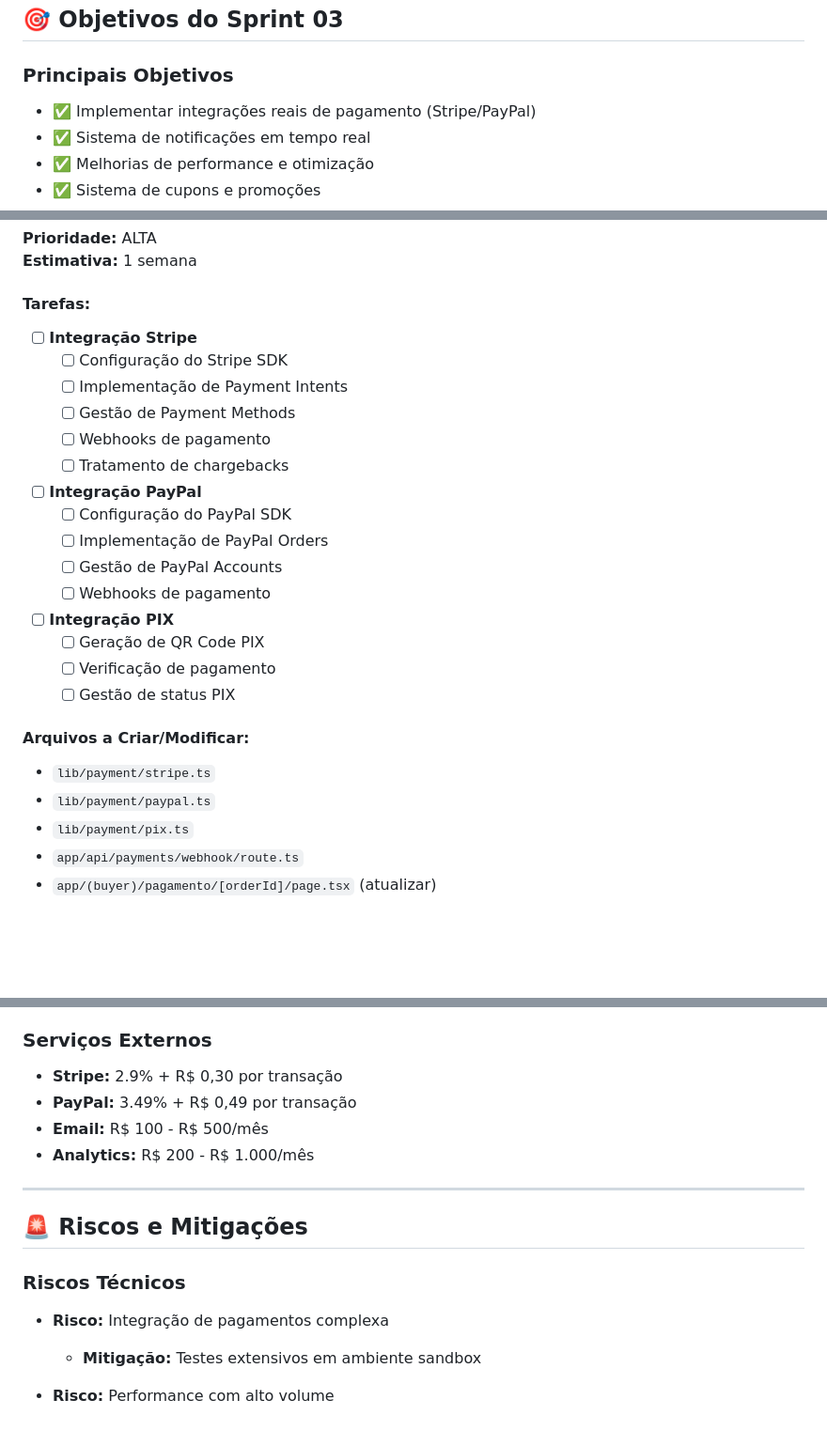
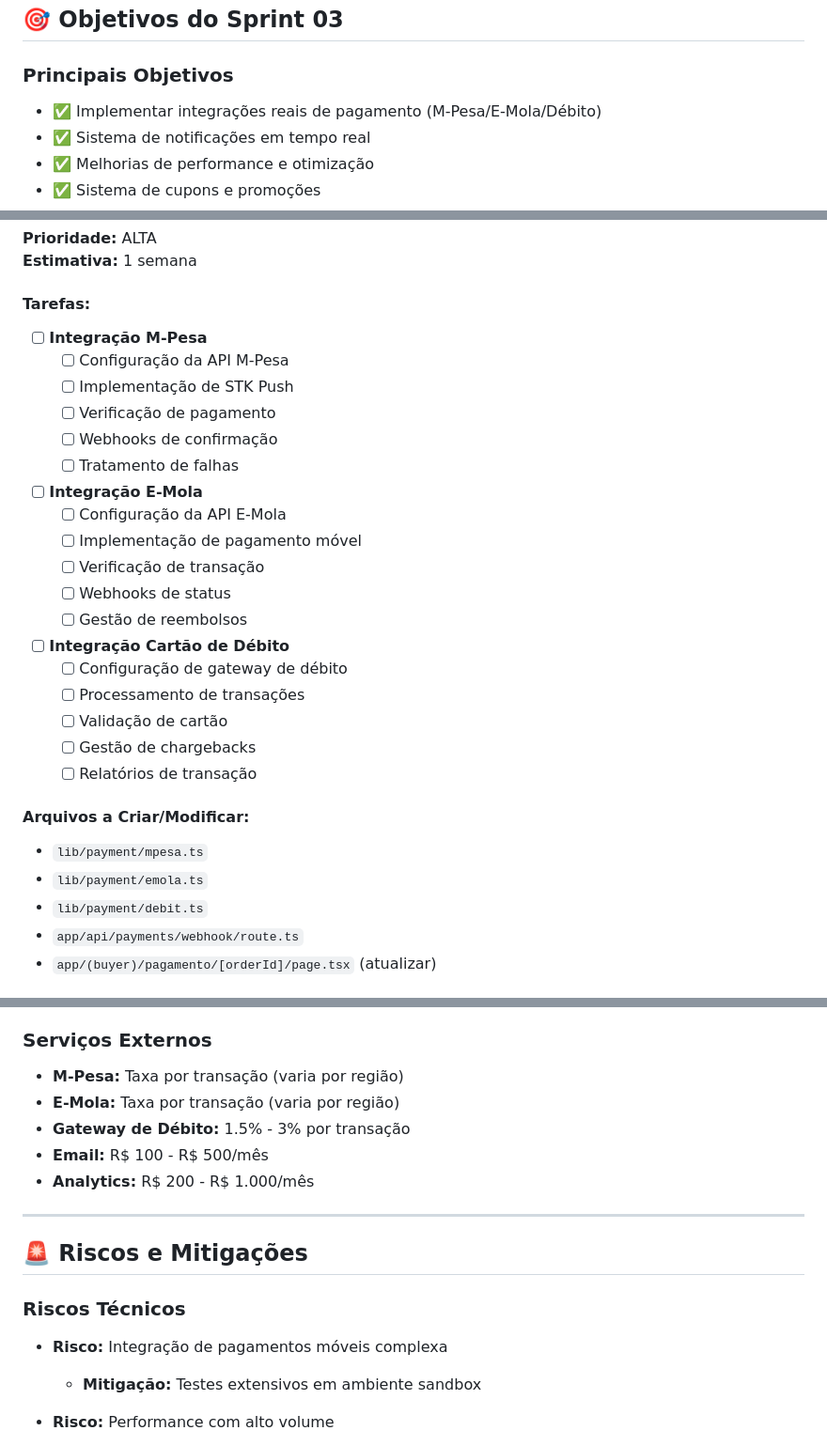
Before and after one commit to HIO-TECH-Lda/hublink-marketplace, a Markdown page: project/sprint-03-plan.md, 3 parts joined by grey strips. Shown at 94% size. Rendered like a GitHub page; blank space fills up the shorter version.

Commit message:
sprint 03 plan

```diff
--- a/project/sprint-03-plan.md
+++ b/project/sprint-03-plan.md
@@ -16,7 +16,7 @@ O Sprint 03 foca na implementação de funcionalidades avançadas, integrações
 ## 🎯 Objetivos do Sprint 03
 
 ### **Principais Objetivos**
-- ✅ Implementar integrações reais de pagamento (Stripe/PayPal)
+- ✅ Implementar integrações reais de pagamento (M-Pesa/E-Mola/Débito)
 - ✅ Sistema de notificações em tempo real
 - ✅ Melhorias de performance e otimização
 - ✅ Sistema de cupons e promoções
@@ -51,28 +51,31 @@ O Sprint 03 foca na implementação de funcionalidades avançadas, integrações
 **Estimativa:** 1 semana
 
 #### **Tarefas:**
-- [ ] **Integração Stripe**
-  - [ ] Configuração do Stripe SDK
-  - [ ] Implementação de Payment Intents
-  - [ ] Gestão de Payment Methods
-  - [ ] Webhooks de pagamento
-  - [ ] Tratamento de chargebacks
+- [ ] **Integração M-Pesa**
+  - [ ] Configuração da API M-Pesa
+  - [ ] Implementação de STK Push
+  - [ ] Verificação de pagamento
+  - [ ] Webhooks de confirmação
+  - [ ] Tratamento de falhas
 
-- [ ] **Integração PayPal**
-  - [ ] Configuração do PayPal SDK
-  - [ ] Implementação de PayPal Orders
-  - [ ] Gestão de PayPal Accounts
-  - [ ] Webhooks de pagamento
+- [ ] **Integração E-Mola**
+  - [ ] Configuração da API E-Mola
+  - [ ] Implementação de pagamento móvel
+  - [ ] Verificação de transação
+  - [ ] Webhooks de status
+  - [ ] Gestão de reembolsos
 
-- [ ] **Integração PIX**
-  - [ ] Geração de QR Code PIX
-  - [ ] Verificação de pagamento
-  - [ ] Gestão de status PIX
+- [ ] **Integração Cartão de Débito**
+  - [ ] Configuração de gateway de débito
+  - [ ] Processamento de transações
+  - [ ] Validação de cartão
+  - [ ] Gestão de chargebacks
+  - [ ] Relatórios de transação
 
 #### **Arquivos a Criar/Modificar:**
-- `lib/payment/stripe.ts`
-- `lib/payment/paypal.ts`
-- `lib/payment/pix.ts`
+- `lib/payment/mpesa.ts`
+- `lib/payment/emola.ts`
+- `lib/payment/debit.ts`
 - `app/api/payments/webhook/route.ts`
 - `app/(buyer)/pagamento/[orderId]/page.tsx` (atualizar)
 
@@ -541,8 +544,9 @@ O Sprint 03 foca na implementação de funcionalidades avançadas, integrações
 - **Total:** R$ 3.000 - R$ 8.300/mês
 
 ### **Serviços Externos**
-- **Stripe:** 2.9% + R$ 0,30 por transação
-- **PayPal:** 3.49% + R$ 0,49 por transação
+- **M-Pesa:** Taxa por transação (varia por região)
+- **E-Mola:** Taxa por transação (varia por região)
+- **Gateway de Débito:** 1.5% - 3% por transação
 - **Email:** R$ 100 - R$ 500/mês
 - **Analytics:** R$ 200 - R$ 1.000/mês
 
@@ -551,7 +555,7 @@ O Sprint 03 foca na implementação de funcionalidades avançadas, integrações
 ## 🚨 Riscos e Mitigações
 
 ### **Riscos Técnicos**
-- **Risco:** Integração de pagamentos complexa
+- **Risco:** Integração de pagamentos móveis complexa
   - **Mitigação:** Testes extensivos em ambiente sandbox
 
 - **Risco:** Performance com alto volume
```
Also changed, not shown: other parts of project/sprint-03-plan.md (+3 -3 lines).
